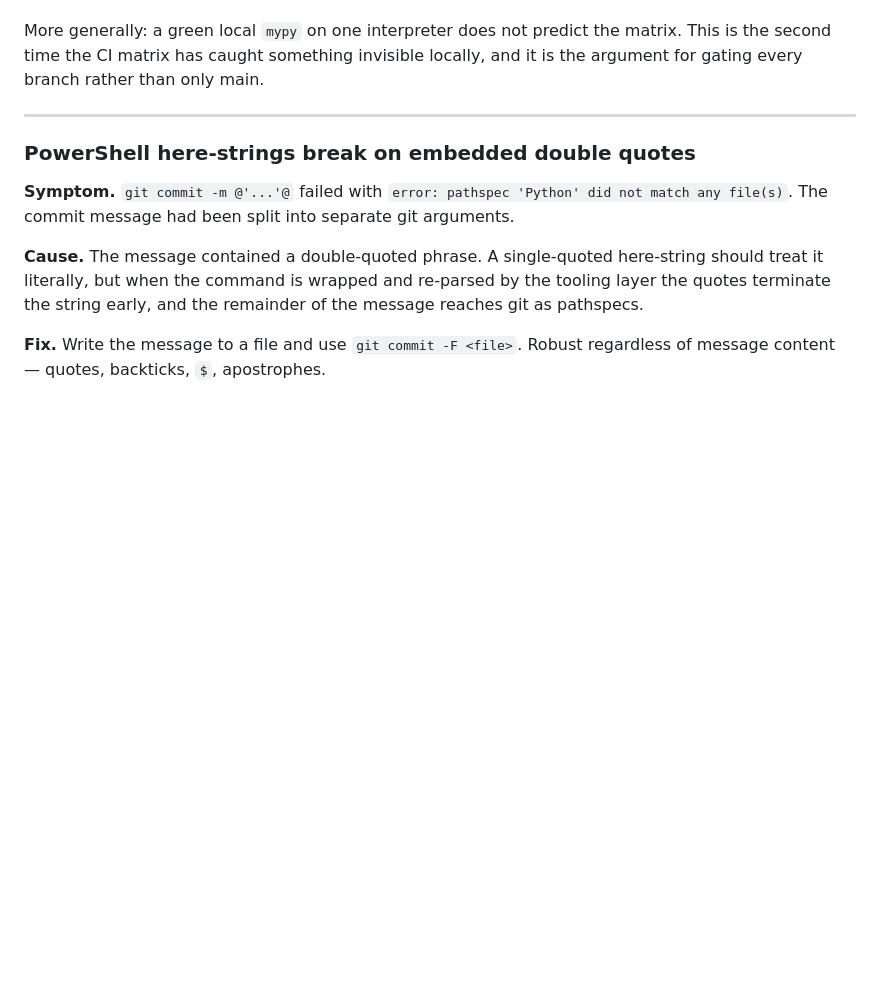
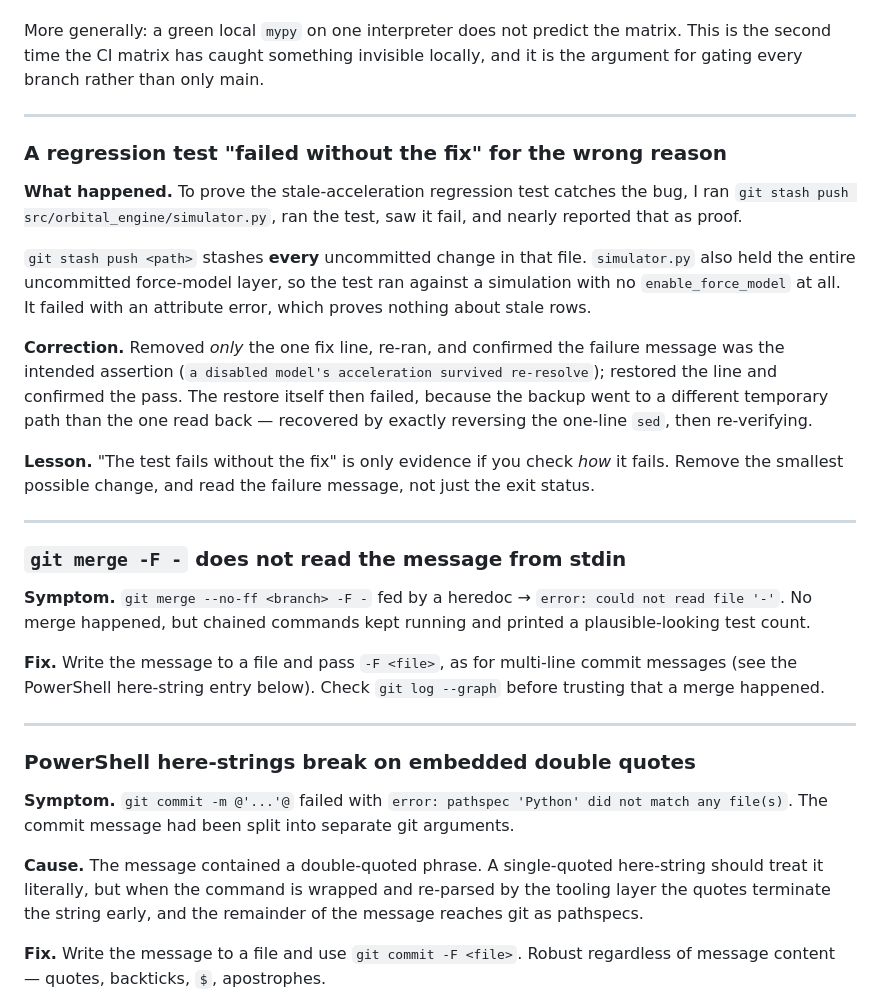
Before and after one commit to Antsstar/Orbit_Mechanics, a Markdown page: docs/engineering-log.md, the part around one of its changes. GitHub-like rendering; blank space fills up the shorter version.

```diff
--- a/docs/engineering-log.md
+++ b/docs/engineering-log.md
@@ -422,6 +496,36 @@ every branch rather than only main.
 
 ---
 
+### A regression test "failed without the fix" for the wrong reason
+
+**What happened.** To prove the stale-acceleration regression test catches the bug, I ran
+`git stash push src/orbital_engine/simulator.py`, ran the test, saw it fail, and nearly reported that
+as proof.
+
+`git stash push <path>` stashes **every** uncommitted change in that file. `simulator.py` also held the
+entire uncommitted force-model layer, so the test ran against a simulation with no
+`enable_force_model` at all. It failed with an attribute error, which proves nothing about stale rows.
+
+**Correction.** Removed *only* the one fix line, re-ran, and confirmed the failure message was the
+intended assertion (`a disabled model's acceleration survived re-resolve`); restored the line and
+confirmed the pass. The restore itself then failed, because the backup went to a different temporary
+path than the one read back — recovered by exactly reversing the one-line `sed`, then re-verifying.
+
+**Lesson.** "The test fails without the fix" is only evidence if you check *how* it fails. Remove the
+smallest possible change, and read the failure message, not just the exit status.
+
+---
+
+### `git merge -F -` does not read the message from stdin
+
+**Symptom.** `git merge --no-ff <branch> -F -` fed by a heredoc → `error: could not read file '-'`. No
+merge happened, but chained commands kept running and printed a plausible-looking test count.
+
+**Fix.** Write the message to a file and pass `-F <file>`, as for multi-line commit messages (see the
+PowerShell here-string entry below). Check `git log --graph` before trusting that a merge happened.
+
+---
+
 ### PowerShell here-strings break on embedded double quotes
 
 **Symptom.** `git commit -m @'...'@` failed with `error: pathspec 'Python' did not match any file(s)`.
```
Also changed, not shown: other parts of docs/engineering-log.md (+74 -0 lines), CLAUDE.md (+4 -5 lines), docs/architecture.md (+3 -3 lines).
